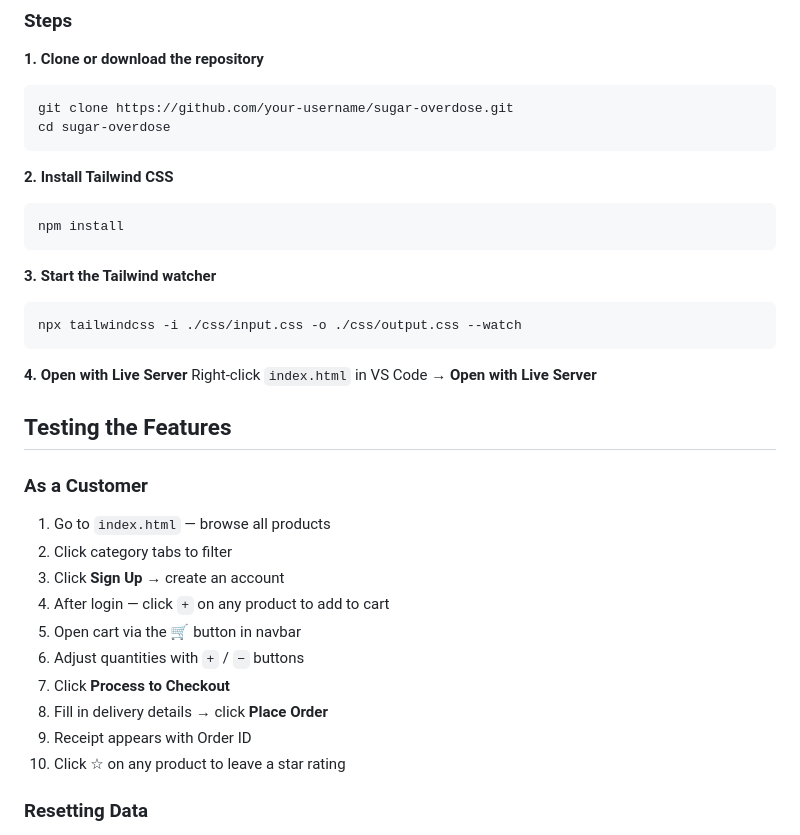
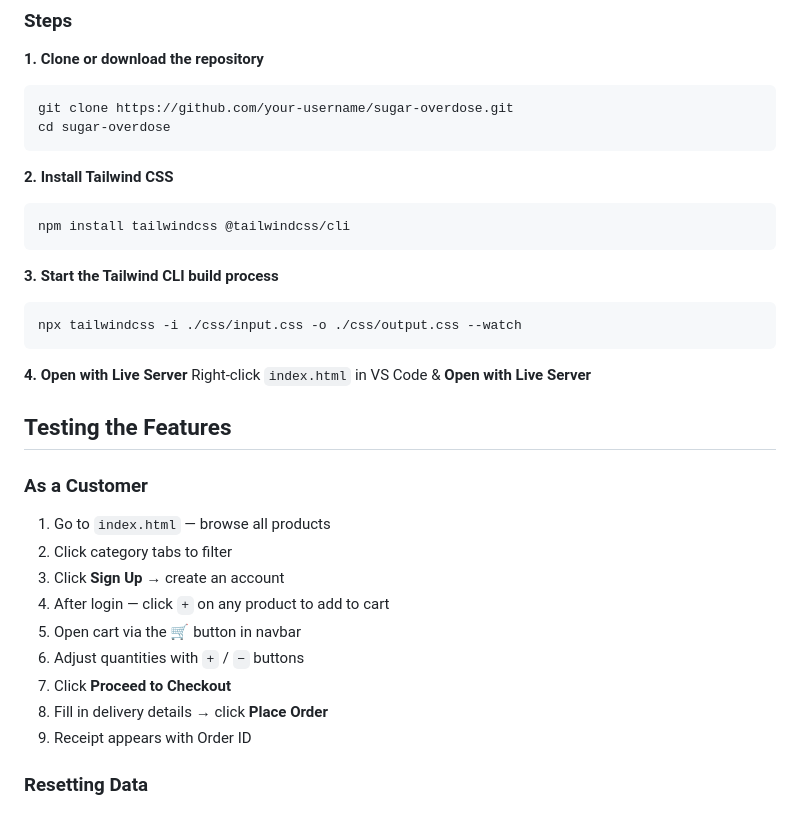
Before and after one commit to nahkadir/sugar-overdose, a Markdown page: README.md, the part around one of its changes. Rendered like a GitHub page.

Commit message:
Revise README for setup and feature details

````diff
--- a/README.md
+++ b/README.md
@@ -56,16 +56,16 @@ cd sugar-overdose
 
 **2. Install Tailwind CSS**
 ```bash
-npm install
+npm install tailwindcss @tailwindcss/cli
 ```
 
-**3. Start the Tailwind watcher**
+**3. Start the Tailwind CLI build process**
 ```bash
 npx tailwindcss -i ./css/input.css -o ./css/output.css --watch
 ```
 
 **4. Open with Live Server**
-Right-click `index.html` in VS Code → **Open with Live Server**
+Right-click `index.html` in VS Code & **Open with Live Server**
 
 ## Testing the Features
 
@@ -77,10 +77,9 @@ Right-click `index.html` in VS Code → **Open with Live Server**
 4. After login — click `+` on any product to add to cart
 5. Open cart via the 🛒 button in navbar
 6. Adjust quantities with `+` / `−` buttons
-7. Click **Process to Checkout**
+7. Click **Proceed to Checkout**
 8. Fill in delivery details → click **Place Order**
 9. Receipt appears with Order ID
-10. Click ☆ on any product to leave a star rating
 
 ### Resetting Data
 
````
Also changed, not shown: other parts of README.md (+1 -1 lines).
